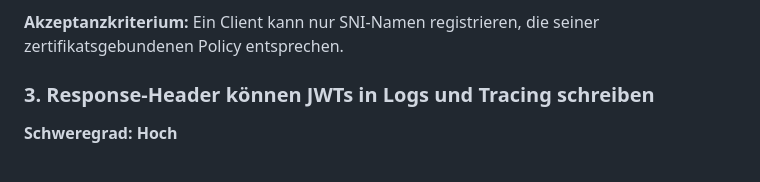
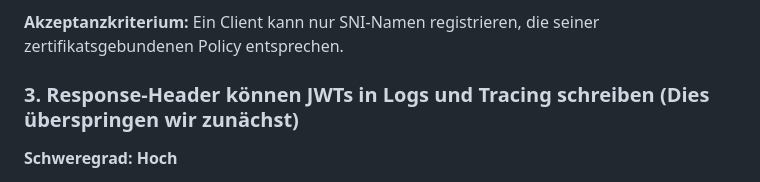
Before and after one commit to AlfredWeirich/praeco-rs, a Markdown page: Deep_Dive.md, the part around the change. Rendered like a GitHub page.

Commit message:
laufende arbeit

```diff
--- a/Deep_Dive.md
+++ b/Deep_Dive.md
@@ -84,7 +84,7 @@ Das ist eine klassische Verwechslung von "Client darf das Relay benutzen" mit "C
 
 **Akzeptanzkriterium:** Ein Client kann nur SNI-Namen registrieren, die seiner zertifikatsgebundenen Policy entsprechen.
 
-### 3. Response-Header können JWTs in Logs und Tracing schreiben
+### 3. Response-Header können JWTs in Logs und Tracing schreiben (Dies überspringen wir zunächst)
 
 **Schweregrad: Hoch**
 
```
